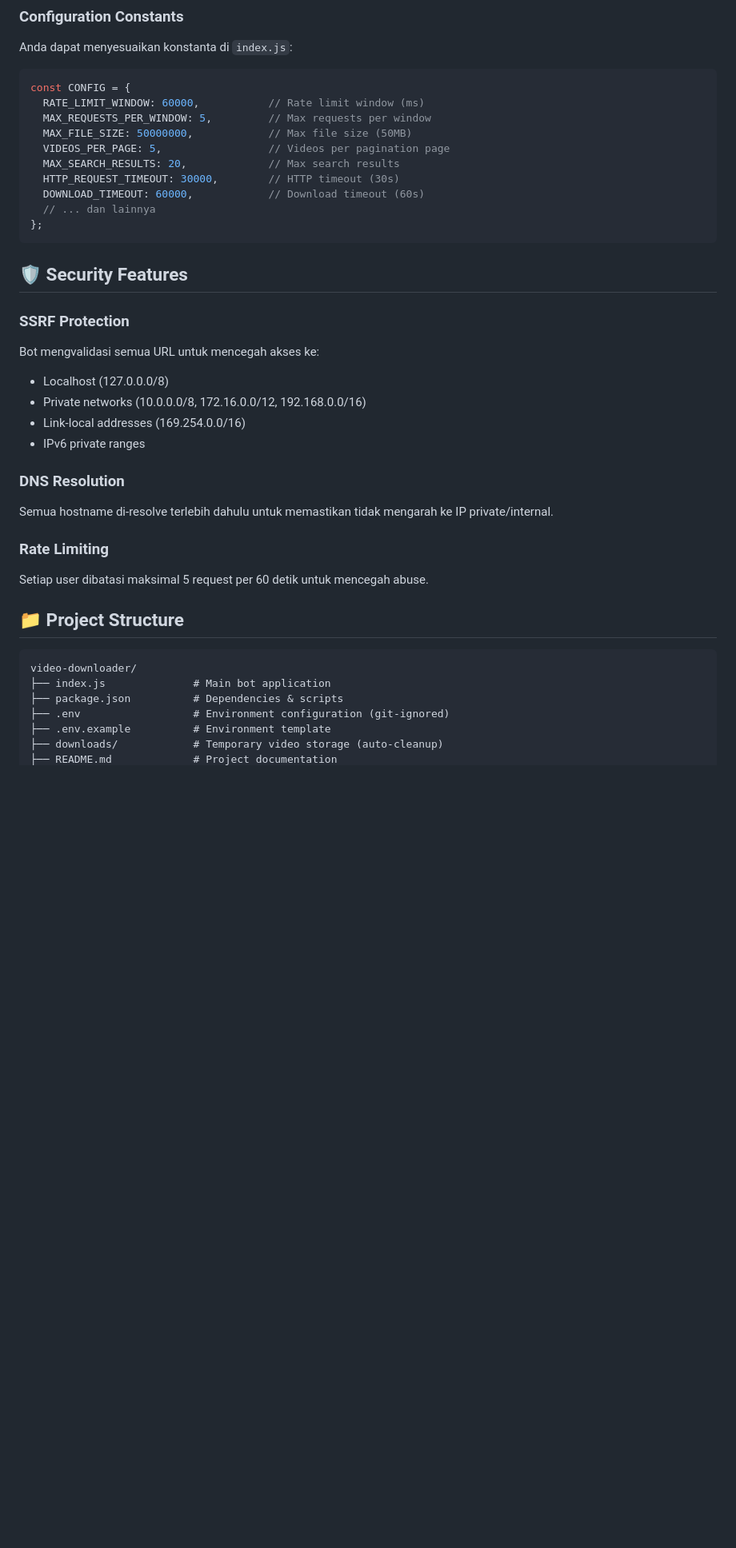
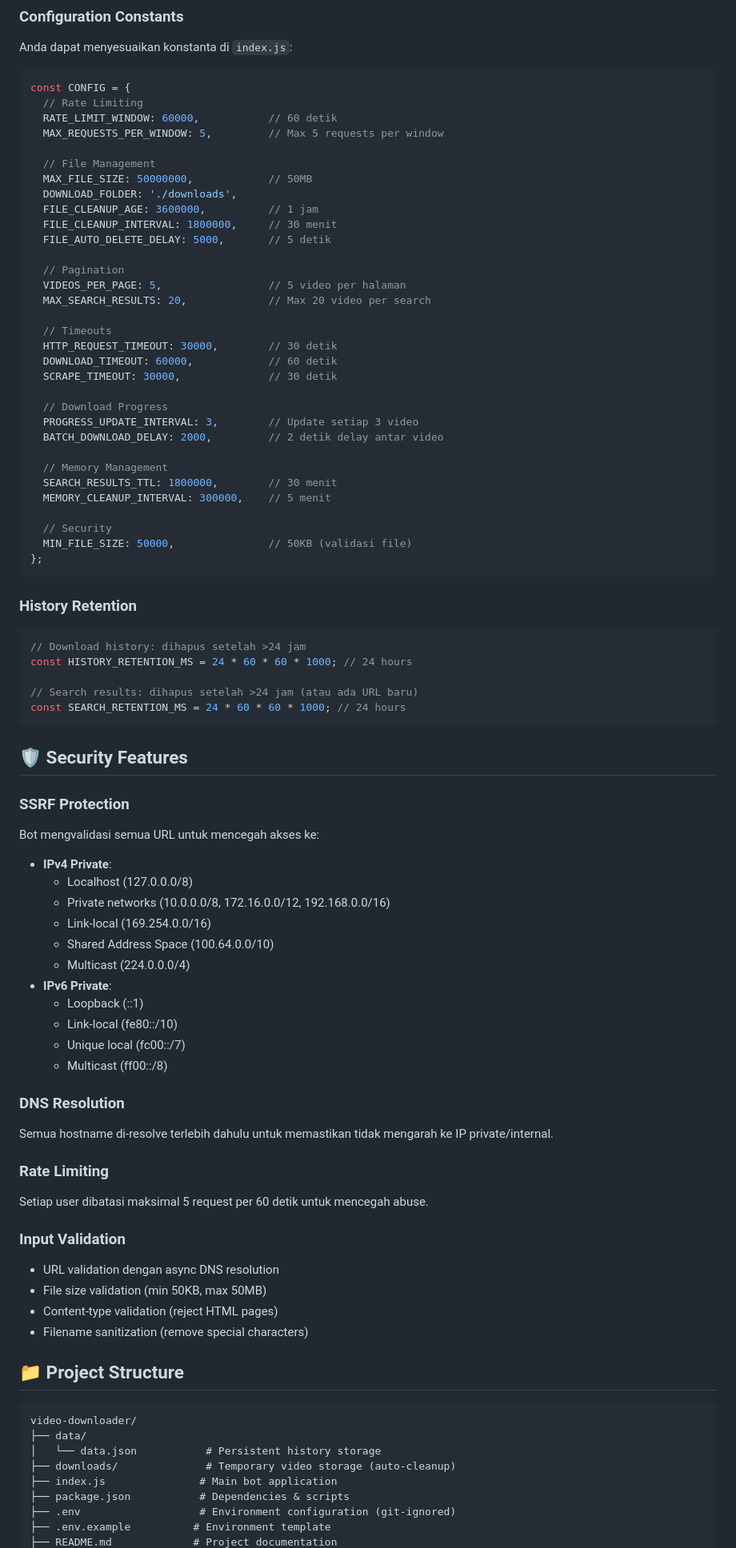
Before and after one commit to hokireceh/video-downloader, a Markdown page: README.md, the part around one of its changes. Shown at 80% size. Drawn GitHub-style; blank space fills up the shorter version.

````diff
--- a/README.md
+++ b/README.md
@@ -130,25 +171,64 @@ Anda dapat menyesuaikan konstanta di `index.js`:
 
 ```javascript
 const CONFIG = {
-  RATE_LIMIT_WINDOW: 60000,           // Rate limit window (ms)
-  MAX_REQUESTS_PER_WINDOW: 5,         // Max requests per window
-  MAX_FILE_SIZE: 50000000,            // Max file size (50MB)
-  VIDEOS_PER_PAGE: 5,                 // Videos per pagination page
-  MAX_SEARCH_RESULTS: 20,             // Max search results
-  HTTP_REQUEST_TIMEOUT: 30000,        // HTTP timeout (30s)
-  DOWNLOAD_TIMEOUT: 60000,            // Download timeout (60s)
-  // ... dan lainnya
+  // Rate Limiting
+  RATE_LIMIT_WINDOW: 60000,           // 60 detik
+  MAX_REQUESTS_PER_WINDOW: 5,         // Max 5 requests per window
+
+  // File Management
+  MAX_FILE_SIZE: 50000000,            // 50MB
+  DOWNLOAD_FOLDER: './downloads',
+  FILE_CLEANUP_AGE: 3600000,          // 1 jam
+  FILE_CLEANUP_INTERVAL: 1800000,     // 30 menit
+  FILE_AUTO_DELETE_DELAY: 5000,       // 5 detik
+
+  // Pagination
+  VIDEOS_PER_PAGE: 5,                 // 5 video per halaman
+  MAX_SEARCH_RESULTS: 20,             // Max 20 video per search
+
+  // Timeouts
+  HTTP_REQUEST_TIMEOUT: 30000,        // 30 detik
+  DOWNLOAD_TIMEOUT: 60000,            // 60 detik
+  SCRAPE_TIMEOUT: 30000,              // 30 detik
+
+  // Download Progress
+  PROGRESS_UPDATE_INTERVAL: 3,        // Update setiap 3 video
+  BATCH_DOWNLOAD_DELAY: 2000,         // 2 detik delay antar video
+
+  // Memory Management
+  SEARCH_RESULTS_TTL: 1800000,        // 30 menit
+  MEMORY_CLEANUP_INTERVAL: 300000,    // 5 menit
+
+  // Security
+  MIN_FILE_SIZE: 50000,               // 50KB (validasi file)
 };
+```
+
+### History Retention
+
+```javascript
+// Download history: dihapus setelah >24 jam
+const HISTORY_RETENTION_MS = 24 * 60 * 60 * 1000; // 24 hours
+
+// Search results: dihapus setelah >24 jam (atau ada URL baru)
+const SEARCH_RETENTION_MS = 24 * 60 * 60 * 1000; // 24 hours
 ```
 
 ## 🛡️ Security Features
 
 ### SSRF Protection
 Bot mengvalidasi semua URL untuk mencegah akses ke:
-- Localhost (127.0.0.0/8)
-- Private networks (10.0.0.0/8, 172.16.0.0/12, 192.168.0.0/16)
-- Link-local addresses (169.254.0.0/16)
-- IPv6 private ranges
+- **IPv4 Private**:
+  - Localhost (127.0.0.0/8)
+  - Private networks (10.0.0.0/8, 172.16.0.0/12, 192.168.0.0/16)
+  - Link-local (169.254.0.0/16)
+  - Shared Address Space (100.64.0.0/10)
+  - Multicast (224.0.0.0/4)
+- **IPv6 Private**:
+  - Loopback (::1)
+  - Link-local (fe80::/10)
+  - Unique local (fc00::/7)
+  - Multicast (ff00::/8)
 
 ### DNS Resolution
 Semua hostname di-resolve terlebih dahulu untuk memastikan tidak mengarah ke IP private/internal.
@@ -156,13 +236,21 @@ Semua hostname di-resolve terlebih dahulu untuk memastikan tidak mengarah ke IP
 ### Rate Limiting
 Setiap user dibatasi maksimal 5 request per 60 detik untuk mencegah abuse.
 
+### Input Validation
+- URL validation dengan async DNS resolution
+- File size validation (min 50KB, max 50MB)
+- Content-type validation (reject HTML pages)
+- Filename sanitization (remove special characters)
+
 ## 📁 Project Structure
 
 ```
 video-downloader/
-├── index.js              # Main bot application
-├── package.json          # Dependencies & scripts
-├── .env                  # Environment configuration (git-ignored)
+├── data/
+│   └── data.json           # Persistent history storage
+├── downloads/              # Temporary video storage (auto-cleanup)
+├── index.js               # Main bot application
+├── package.json           # Dependencies & scripts
+├── .env                   # Environment configuration (git-ignored)
 ├── .env.example          # Environment template
-├── downloads/            # Temporary video storage (auto-cleanup)
 ├── README.md             # Project documentation
````
Also changed, not shown: other parts of README.md (+100 -15 lines).
